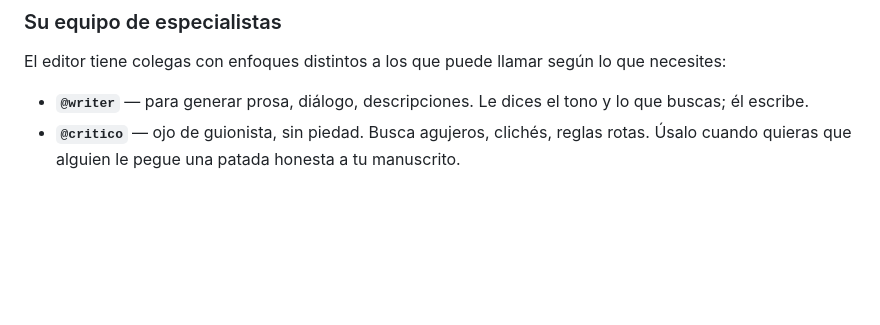
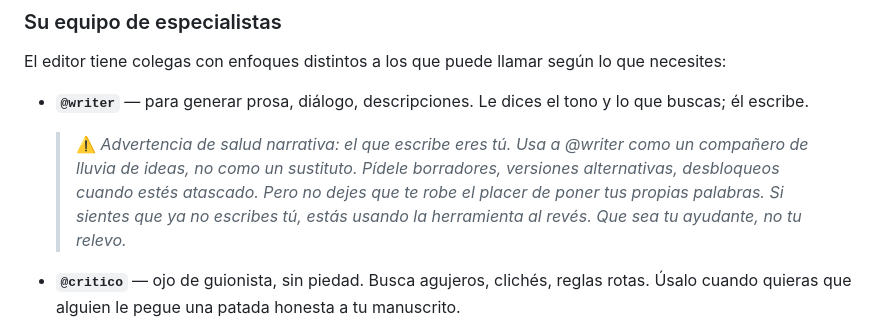
Before and after one commit to JavierGarciaCortes/fiction-vault, a Markdown page: README.md, the part around the change. Rendered like a GitHub page; blank space fills up the shorter version.

Commit message:
docs: disclaimer en cita sobre uso responsable de @writer

```diff
--- a/README.md
+++ b/README.md
@@ -61,6 +61,8 @@ No necesitas saber qué tool hay detrás. El editor decide cómo obtener lo que
 El editor tiene colegas con enfoques distintos a los que puede llamar según lo que necesites:
 
 - **`@writer`** — para generar prosa, diálogo, descripciones. Le dices el tono y lo que buscas; él escribe.
+
+  > ⚠️ *Advertencia de salud narrativa: el que escribe eres tú. Usa a @writer como un compañero de lluvia de ideas, no como un sustituto. Pídele borradores, versiones alternativas, desbloqueos cuando estés atascado. Pero no dejes que te robe el placer de poner tus propias palabras. Si sientes que ya no escribes tú, estás usando la herramienta al revés. Que sea tu ayudante, no tu relevo.*
 - **`@critico`** — ojo de guionista, sin piedad. Busca agujeros, clichés, reglas rotas. Úsalo cuando quieras que alguien le pegue una patada honesta a tu manuscrito.
 - **`@lector`** — lee como si no supiera nada del mundo ni de tus intenciones. Ideal para saber si lo que escribiste se entiende por sí solo.
 - **`@structurer`** — para problemas de estructura, ritmo, arco narrativo. Él diseña; el crítico revisa su diseño.
```
